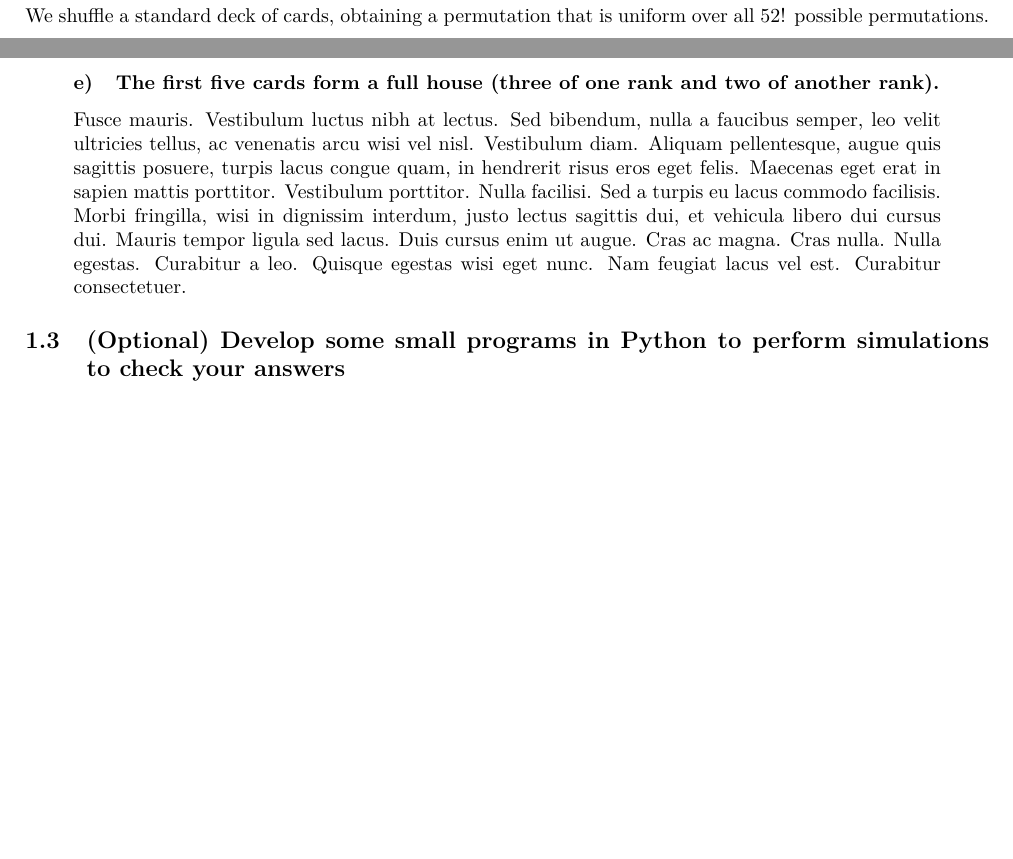
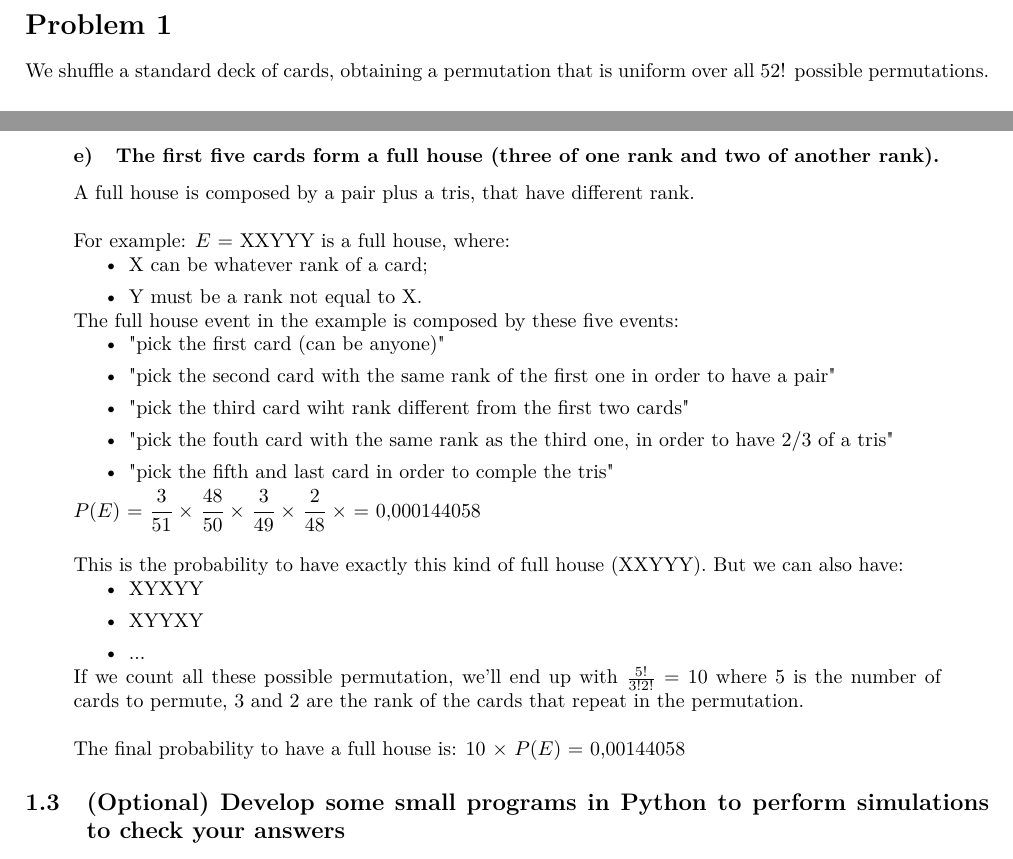
Before and after one commit to P1Analytics/DataMining-Homework, a LaTeX problem sheet (Report/hw1_report.tex): two parts of pages 2 and 3 of 6, joined at a grey line, cut at the place of the change, the shorter picture padded with empty space. Compiled offline with pdfLaTeX.

```diff
--- a/Report/hw1_report.tex
+++ b/Report/hw1_report.tex
@@ -108,7 +108,38 @@
 	% 1.2.e
 	\begin{adjustwidth}
 	\subsubsection{The first five cards form a full house (three of one rank and two of another rank).}
-	\lipsum[5]		% TODO our answer here
+	A full house is composed by a pair plus a tris, that have different rank. \newline
+	\\
+	For example: $E$ = XXYYY is a full house, where:
+	\begin{easylist}[itemize]
+		& X can be whatever rank of a card;
+		& Y must be a rank not equal to X.
+	\end{easylist}
+	\\		% empty line
+	The full house event in the example is composed by these five events:
+	\begin{easylist}[itemize]
+	& "pick the first card (can be anyone)"
+	& "pick the second card with the same rank of the first one in order to have a pair"
+	& "pick the third card wiht rank different from the first two cards"
+	& "pick the fouth card with the same rank as the third one, in order to have 2/3 of a tris"
+	& "pick the fifth and last card in order to comple the tris"
+	\end{easylist}
+	\\
+	$P(E)$ = $\cfrac{3}{51}$ $\times$ $\cfrac{48}{50}$ $\times$ $\cfrac{3}{49}$ $\times$ $\cfrac{2}{48}$ $\times$ = 0,000144058
+	\\
+	\\
+	This is the probability to have exactly this kind of full house (XXYYY). But we can also have:
+	\begin{easylist}[itemize]
+		& XYXYY
+		& XYYXY
+		& ...
+	\end{easylist}
+	\\
+	If we count all these possible permutation, we'll end up with $\frac{5!}{3!2!}$ = 10 where 5 is the number of cards to permute, 3 and 2 are the rank of the cards that repeat in the permutation.
+	\\\\
+	The final probability to have a full house is: 10 $\times$ $P(E)$ = 0,00144058
+
+
 	\end{adjustwidth}
 
 	\subsection{(Optional) Develop some small programs in Python to perform simulations to check your answers} answer 3
```
Also changed, not shown: Report/hw1_report.tex (20 more changed lines).
